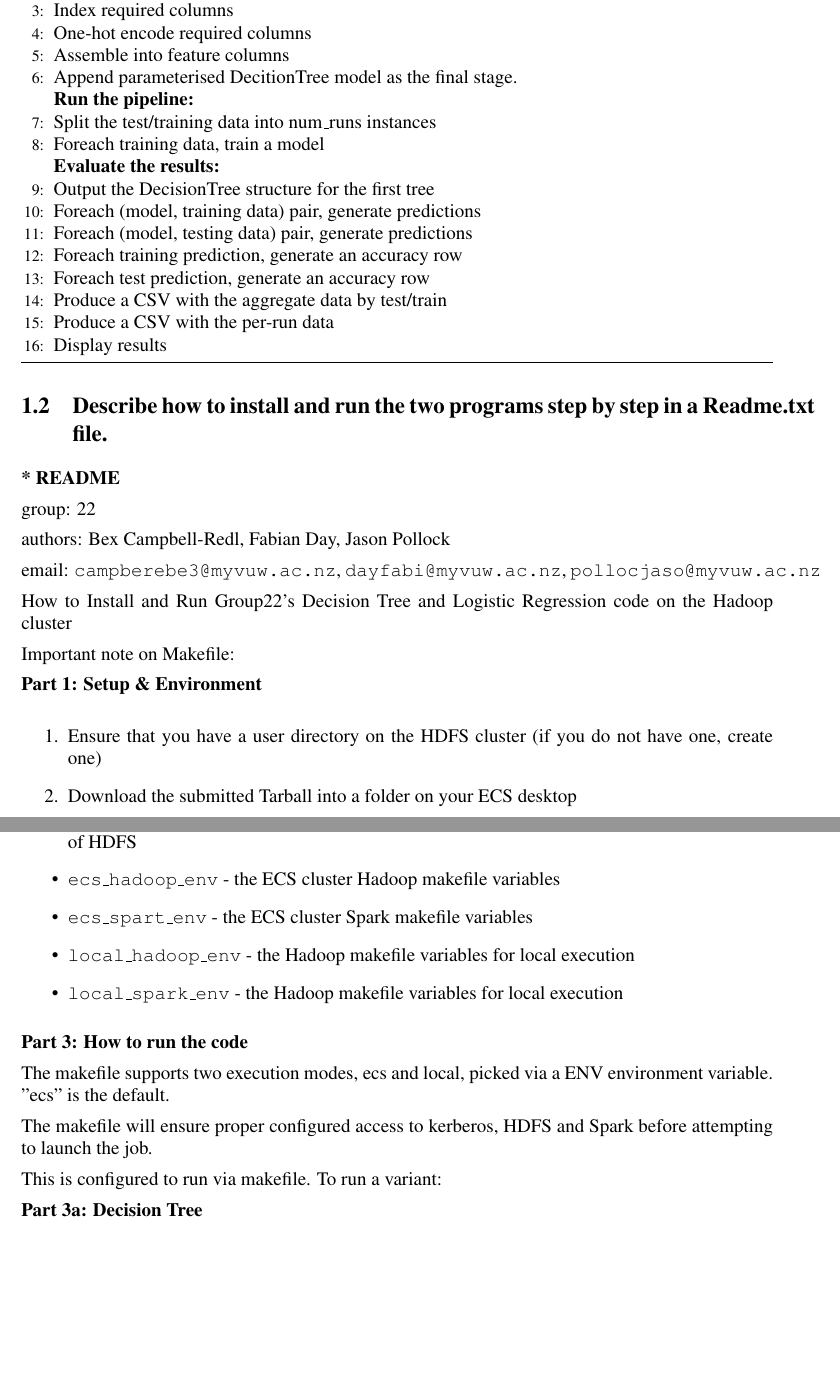
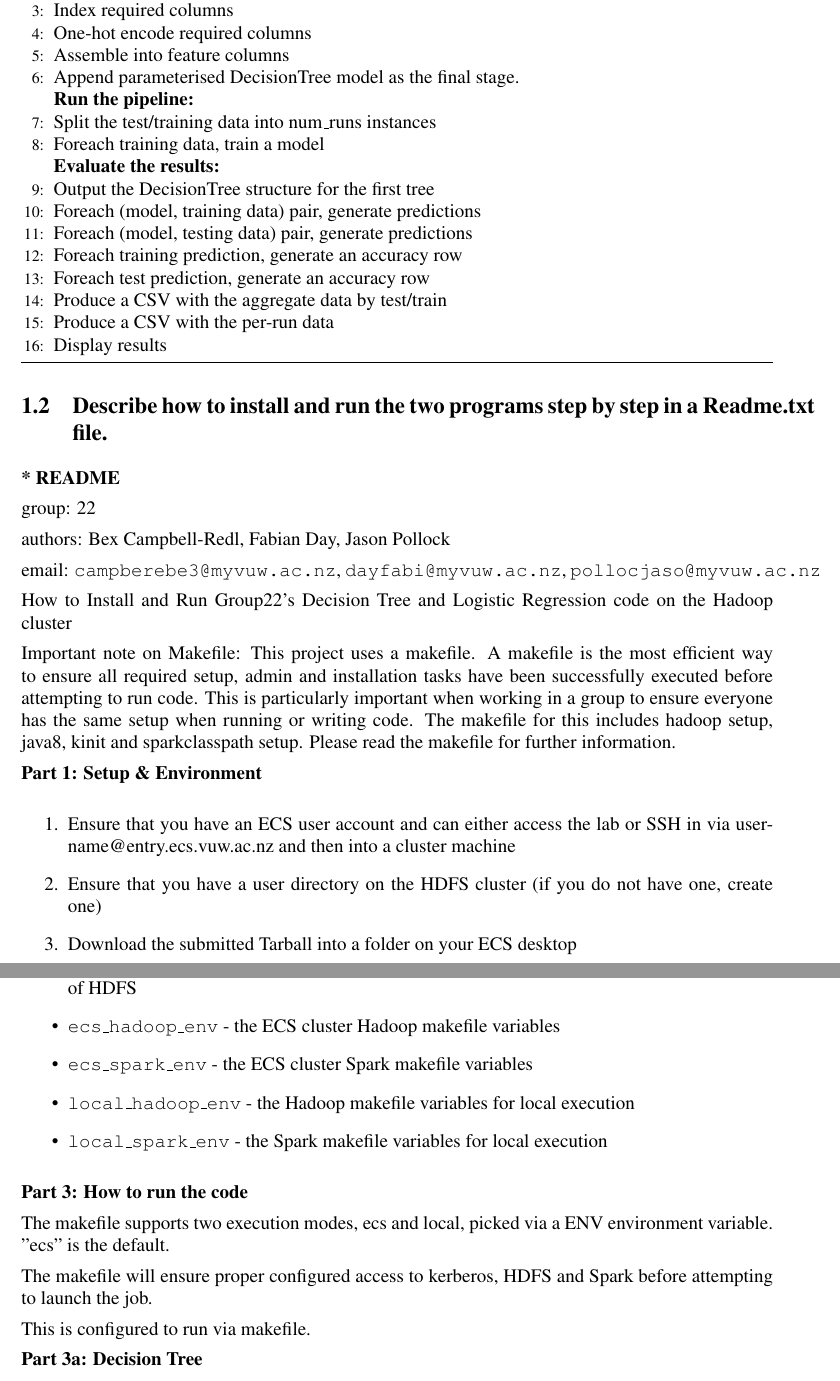
Before and after one commit to Nombringer/AIML-429-Group-Project, a LaTeX document (report/Report.tex): two parts of pages 2 and 3 of 8, joined at a grey line, cut so that both start at the same text, the shorter picture padded with empty space. Compiled offline with pdfLaTeX.

Commit message:
fixed some typos

```diff
--- a/report/Report.tex
+++ b/report/Report.tex
@@ -74,7 +74,7 @@ using a different seed to split the dataset into a training and a test set.}
 \State Index required columns
 \State One-hot encode required columns
 \State Assemble into feature columns
-\State Append parameterised DecitionTree model as the final stage.
+\State Append parameterised DecisionTree model as the final stage.
 \Statex \textbf{Run the pipeline:}
 \State Split the test/training data into num\_runs instances
 \State Foreach training data, train a model
@@ -107,10 +107,12 @@ email: \texttt{campberebe3@myvuw.ac.nz}, \texttt{dayfabi@myvuw.ac.nz}, \texttt{p
 How to Install and Run Group22's Decision Tree and Logistic Regression code on the Hadoop cluster
 
 Important note on Makefile:
+This project uses a makefile. A makefile is the most efficient way to ensure all required setup, admin and installation tasks have been successfully executed before attempting to run code. This is particularly important when working in a group to ensure everyone has the same setup when running or writing code. The makefile for this includes hadoop setup, java8, kinit and sparkclasspath setup. Please read the makefile for further information.
 
 \textbf{Part 1: Setup \& Environment}
 
 \begin{enumerate}
+    \item Ensure that you have an ECS user account and can either access the lab or SSH in via username@entry.ecs.vuw.ac.nz and then into a cluster machine
     \item Ensure that you have a user directory on the HDFS cluster (if you do not have one, create one)
     \item Download the submitted Tarball into a folder on your ECS desktop
     \item Extract the tarball (alternatively you can clone our git repo)
@@ -135,9 +137,9 @@ Directories:
     \item \texttt{LogisticRegression/staged\_output} - where local runs place their output instead of HDFS
 
     \item \texttt{ecs\_hadoop\_env} - the ECS cluster Hadoop makefile variables
-    \item \texttt{ecs\_spart\_env} - the ECS cluster Spark makefile variables
+    \item \texttt{ecs\_spark\_env} - the ECS cluster Spark makefile variables
     \item \texttt{local\_hadoop\_env} - the Hadoop makefile variables for local execution
-    \item \texttt{local\_spark\_env} - the Hadoop makefile variables for local execution
+    \item \texttt{local\_spark\_env} - the Spark makefile variables for local execution
 \end{itemize}
 
 \textbf{Part 3: How to run the code}
@@ -146,7 +148,7 @@ The makefile supports two execution modes, ecs and local, picked via a ENV envir
 
 The makefile will ensure proper configured access to kerberos, HDFS and Spark before attempting to launch the job.
 
-This is configured to run via makefile. To run a variant:
+This is configured to run via makefile.
 
 \textbf{Part 3a: Decision Tree}
 
```
Also changed, not shown: report/Report.tex (2 more changed lines).
